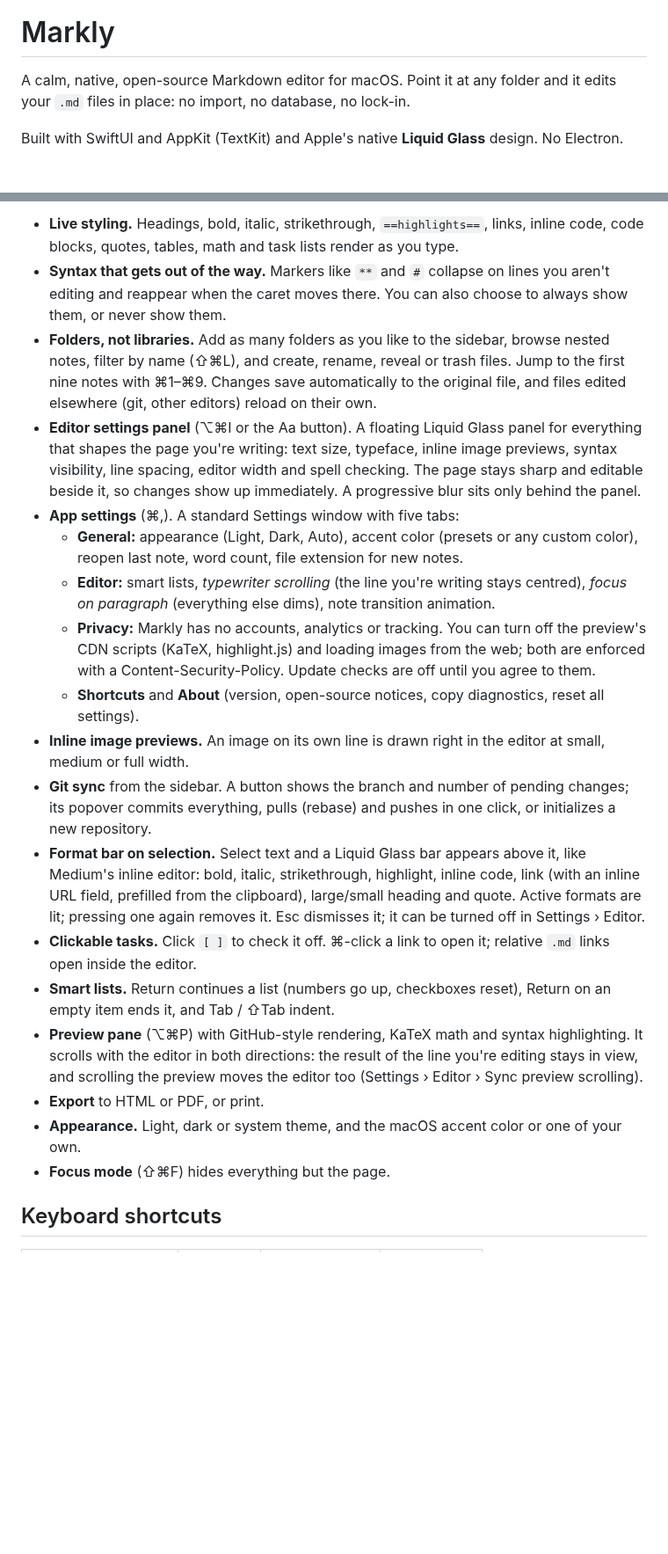
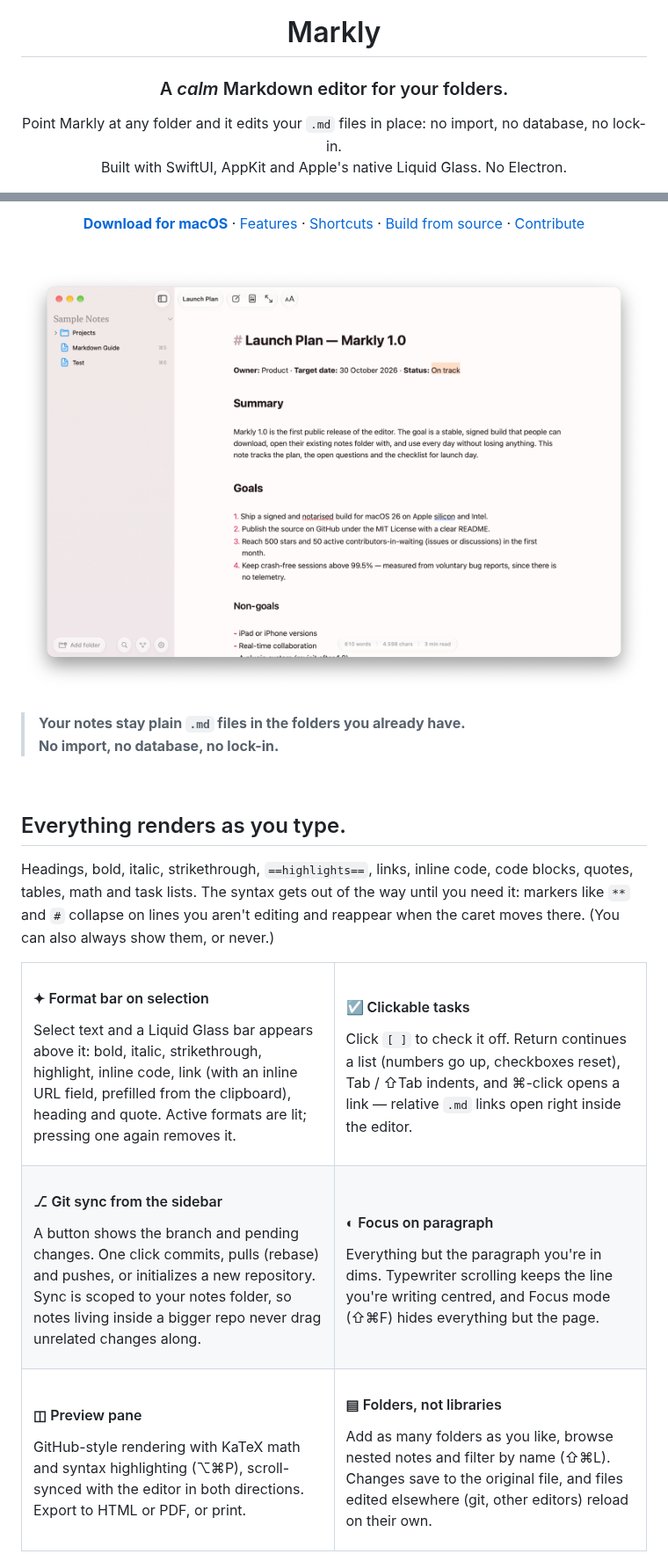
Before and after one commit to muhghazaliakbar/markly, a Markdown page: README.md, 2 parts joined by grey strips. Shown at 88% size. Rendered like a GitHub page; pictures changed too: .github/assets/screenshot-light.png (added); blank space fills up the shorter version.

```diff
--- a/README.md
+++ b/README.md
@@ -1,6 +5,7 @@
 # Markly
 
-A calm, native, open-source Markdown editor for macOS. Point it at any folder and it edits your `.md` files in place: no import, no database, no lock-in.
+### A *calm* Markdown editor for your folders.
 
-Built with SwiftUI and AppKit (TextKit) and Apple's native **Liquid Glass** design. No Electron.
+Point Markly at any folder and it edits your `.md` files in place: no import, no database, no lock-in.<br>
+Built with SwiftUI, AppKit and Apple's native Liquid Glass. No Electron.
 
@@ -8,21 +16,74 @@ Built with SwiftUI and AppKit (TextKit) and Apple's native **Liquid Glass** desi
 
-- **Live styling.** Headings, bold, italic, strikethrough, `==highlights==`, links, inline code, code blocks, quotes, tables, math and task lists render as you type.
-- **Syntax that gets out of the way.** Markers like `**` and `#` collapse on lines you aren't editing and reappear when the caret moves there. You can also choose to always show them, or never show them.
-- **Folders, not libraries.** Add as many folders as you like to the sidebar, browse nested notes, filter by name (⇧⌘L), and create, rename, reveal or trash files. Jump to the first nine notes with ⌘1–⌘9. Changes save automatically to the original file, and files edited elsewhere (git, other editors) reload on their own.
-- **Editor settings panel** (⌥⌘I or the Aa button). A floating Liquid Glass panel for everything that shapes the page you're writing: text size, typeface, inline image previews, syntax visibility, line spacing, editor width and spell checking. The page stays sharp and editable beside it, so changes show up immediately. A progressive blur sits only behind the panel.
-- **App settings** (⌘,). A standard Settings window with five tabs:
-  - **General:** appearance (Light, Dark, Auto), accent color (presets or any custom color), reopen last note, word count, file extension for new notes.
-  - **Editor:** smart lists, *typewriter scrolling* (the line you're writing stays centred), *focus on paragraph* (everything else dims), note transition animation.
-  - **Privacy:** Markly has no accounts, analytics or tracking. You can turn off the preview's CDN scripts (KaTeX, highlight.js) and loading images from the web; both are enforced with a Content-Security-Policy. Update checks are off until you agree to them.
-  - **Shortcuts** and **About** (version, open-source notices, copy diagnostics, reset all settings).
-- **Inline image previews.** An image on its own line is drawn right in the editor at small, medium or full width.
-- **Git sync** from the sidebar. A button shows the branch and number of pending changes; its popover commits everything, pulls (rebase) and pushes in one click, or initializes a new repository.
-- **Format bar on selection.** Select text and a Liquid Glass bar appears above it, like Medium's inline editor: bold, italic, strikethrough, highlight, inline code, link (with an inline URL field, prefilled from the clipboard), large/small heading and quote. Active formats are lit; pressing one again removes it. Esc dismisses it; it can be turned off in Settings › Editor.
-- **Clickable tasks.** Click `[ ]` to check it off. ⌘-click a link to open it; relative `.md` links open inside the editor.
-- **Smart lists.** Return continues a list (numbers go up, checkboxes reset), Return on an empty item ends it, and Tab / ⇧Tab indent.
-- **Preview pane** (⌥⌘P) with GitHub-style rendering, KaTeX math and syntax highlighting. It scrolls with the editor in both directions: the result of the line you're editing stays in view, and scrolling the preview moves the editor too (Settings › Editor › Sync preview scrolling).
-- **Export** to HTML or PDF, or print.
-- **Appearance.** Light, dark or system theme, and the macOS accent color or one of your own.
-- **Focus mode** (⇧⌘F) hides everything but the page.
+**[Download for macOS](https://github.com/muhghazaliakbar/markly/releases/latest)** · [Features](#everything-renders-as-you-type) · [Shortcuts](#made-for-the-keyboard) · [Build from source](#build-from-source) · [Contribute](#contributing)
 
-## Keyboard shortcuts
+<br>
+
+<picture>
+  <source media="(prefers-color-scheme: dark)" srcset=".github/assets/screenshot-dark.png">
+  <img src=".github/assets/screenshot-light.png" alt="Markly editing a launch plan note: headings, bold, highlights and a numbered list render as you type, with the Markdown markers hidden on lines you aren't editing" width="900">
+</picture>
+
+</div>
+
+<br>
+
+> **Your notes stay plain `.md` files in the folders you already have.**<br>
+> **No import, no database, no lock-in.**
+
+<br>
+
+## Everything renders as you type.
+
+Headings, bold, italic, strikethrough, `==highlights==`, links, inline code, code blocks, quotes, tables, math and task lists. The syntax gets out of the way until you need it: markers like `**` and `#` collapse on lines you aren't editing and reappear when the caret moves there. (You can also always show them, or never.)
+
+<table>
+<tr>
+<td width="50%" valign="top">
+
+#### ✦ Format bar on selection
+
+Select text and a Liquid Glass bar appears above it: bold, italic, strikethrough, highlight, inline code, link (with an inline URL field, prefilled from the clipboard), heading and quote. Active formats are lit; pressing one again removes it.
+
+</td>
+<td width="50%" valign="top">
+
+#### ☑ Clickable tasks
+
+Click `[ ]` to check it off. Return continues a list (numbers go up, checkboxes reset), Tab / ⇧Tab indents, and ⌘-click opens a link — relative `.md` links open right inside the editor.
+
+</td>
+</tr>
+<tr>
+<td width="50%" valign="top">
+
+#### ⎇ Git sync from the sidebar
+
+A button shows the branch and pending changes. One click commits, pulls (rebase) and pushes, or initializes a new repository. Sync is scoped to your notes folder, so notes living inside a bigger repo never drag unrelated changes along.
+
+</td>
+<td width="50%" valign="top">
+
+#### ◐ Focus on paragraph
+
+Everything but the paragraph you're in dims. Typewriter scrolling keeps the line you're writing centred, and Focus mode (⇧⌘F) hides everything but the page.
+
+</td>
+</tr>
+<tr>
+<td width="50%" valign="top">
+
+#### ◫ Preview pane
+
+GitHub-style rendering with KaTeX math and syntax highlighting (⌥⌘P), scroll-synced with the editor in both directions. Export to HTML or PDF, or print.
+
+</td>
+<td width="50%" valign="top">
+
+#### ▤ Folders, not libraries
+
+Add as many folders as you like, browse nested notes and filter by name (⇧⌘L). Changes save to the original file, and files edited elsewhere (git, other editors) reload on their own.
+
+</td>
+</tr>
+</table>
+
```
Also changed, not shown: other parts of README.md (+84 -42 lines), .github/assets/markly-icon.png (added), .github/assets/screenshot-dark.png (added).
